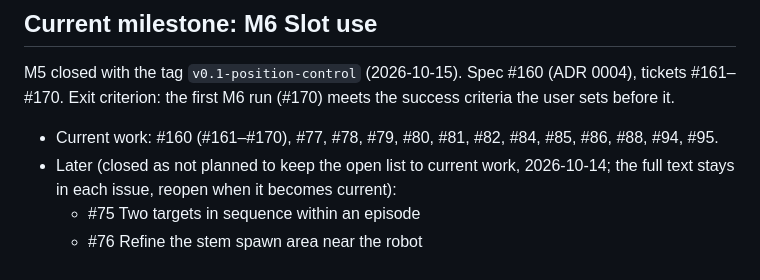
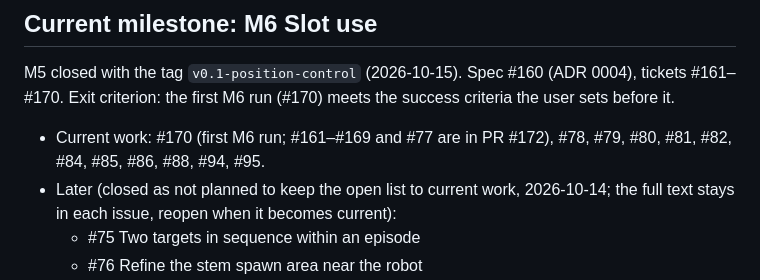
Before and after one commit to paolopetri/plant-stem-manipulation, a Markdown page: docs/TODO.md, the part around the change. GitHub-like rendering.

Commit message:
Log the M6 implementation in the 2026-10-16 note, update the TODO

```diff
--- a/docs/TODO.md
+++ b/docs/TODO.md
@@ -4,7 +4,7 @@ High-level items and discussion: current milestone, roadmap, research directions
 
 ## Current milestone: M6 Slot use
 M5 closed with the tag `v0.1-position-control` (2026-10-15). Spec #160 (ADR 0004), tickets #161–#170. Exit criterion: the first M6 run (#170) meets the success criteria the user sets before it.
-- Current work: #160 (#161–#170), #77, #78, #79, #80, #81, #82, #84, #85, #86, #88, #94, #95.
+- Current work: #170 (first M6 run; #161–#169 and #77 are in PR #172), #78, #79, #80, #81, #82, #84, #85, #86, #88, #94, #95.
 - Later (closed as not planned to keep the open list to current work, 2026-10-14; the full text stays in each issue, reopen when it becomes current):
   - #75 Two targets in sequence within an episode
   - #76 Refine the stem spawn area near the robot
```
Also changed, not shown: docs/notes/2026-10-16.md (added, +20 -0 lines).
